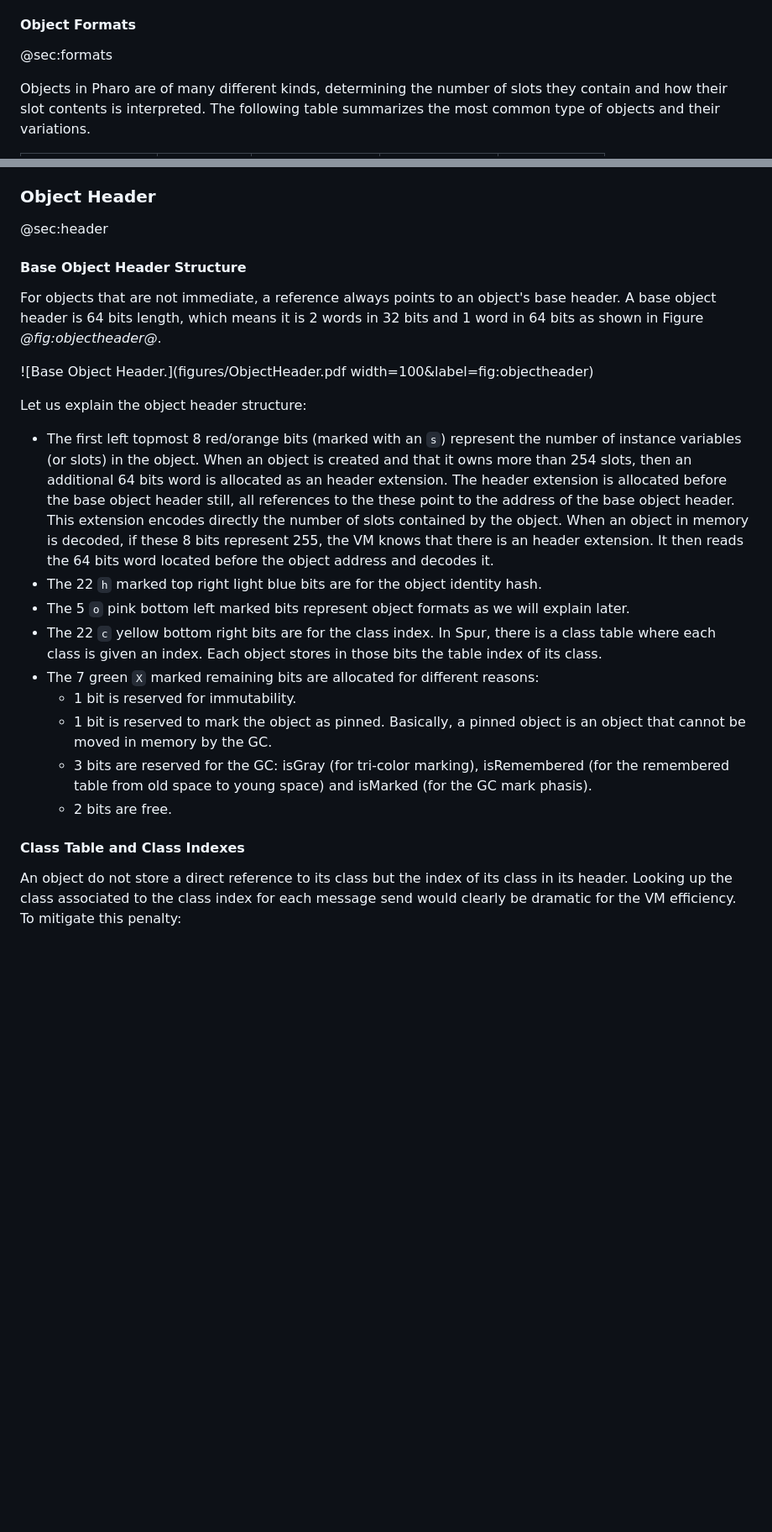
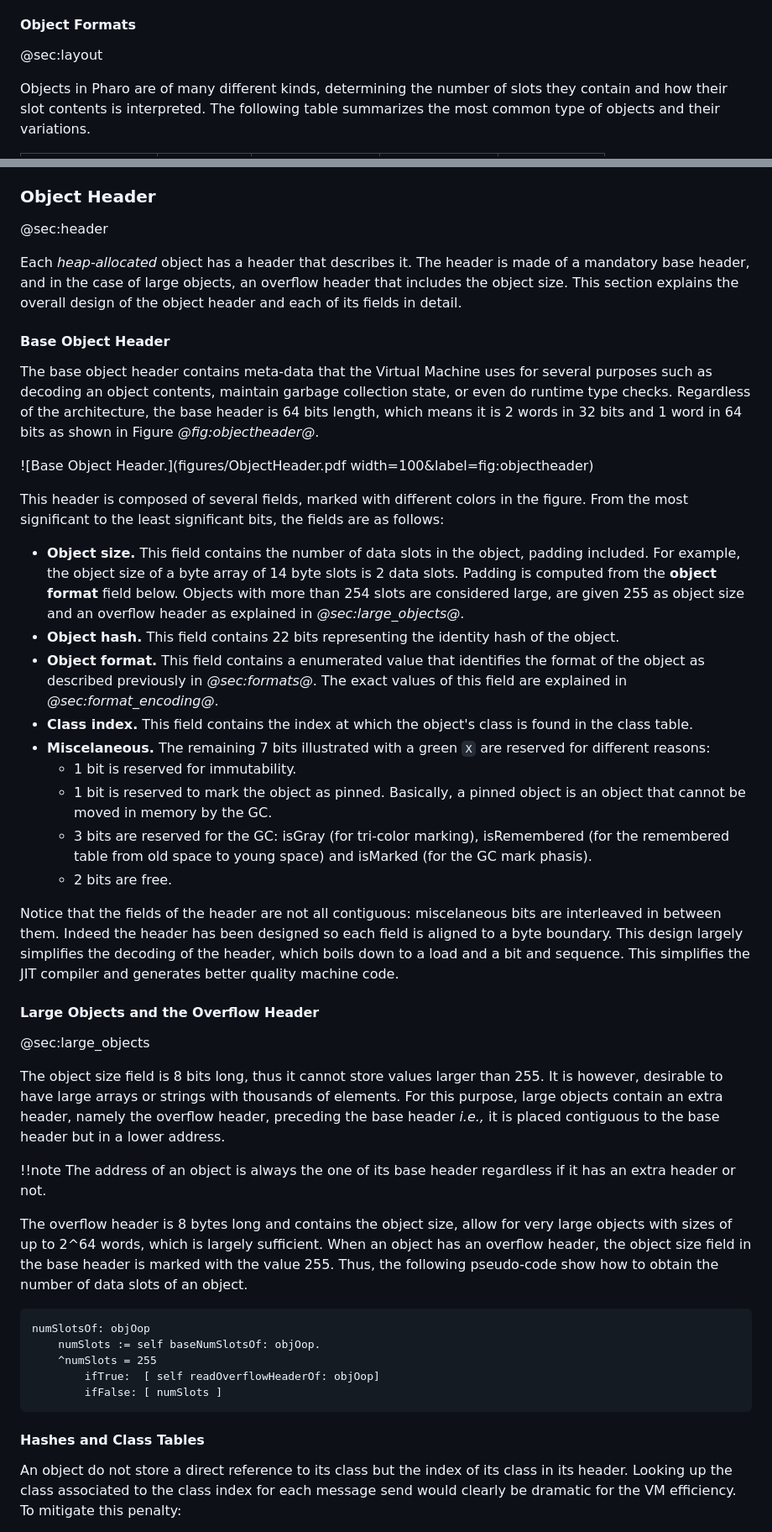
Before and after one commit to SquareBracketAssociates/Booklet-PharoVirtualMachine, a Markdown page: Chapters/ObjectStructure/objectStructure.md, 2 parts joined by grey strips. Shown: that part at 84% size. Drawn GitHub-style; blank space fills up the shorter version.

Commit message:
First pass on header

````diff
--- a/Chapters/ObjectStructure/objectStructure.md
+++ b/Chapters/ObjectStructure/objectStructure.md
@@ -78,7 +78,7 @@ Pharo programs are made of objects which are, for the most part, allocated in me
 We call these objects _heap-allocated_ because they reside in a memory region managed by the VM called the _heap_, that we will explore in later chapters.
 
 #### Object Formats
-@sec:formats
+@sec:layout
 
 Objects in Pharo are of many different kinds, determining the number of slots they contain and how their slot contents is interpreted.
 The following table summarizes the most common type of objects and their variations.
@@ -273,28 +273,58 @@ Boxed floats are instead of fixed size: they represent IEEE-754 double precision
 ### Object Header
 @sec:header
 
+Each _heap-allocated_ object has a header that describes it.
+The header is made of a mandatory base header, and in the case of large objects, an overflow header that includes the object size.
+This section explains the overall design of the object header and each of its fields in detail.
 
-#### Base Object Header Structure
+#### Base Object Header
 
-
-For objects that are not immediate, a reference always points to an object's base header.
-A base object header is 64 bits length, which means it is 2 words in 32 bits and 1 word in 64 bits as shown in Figure *@fig:objectheader@*.
+The base object header contains meta-data that the Virtual Machine uses for several purposes such as decoding an object contents, maintain garbage collection state, or even do runtime type checks.
+Regardless of the architecture, the base header is 64 bits length, which means it is 2 words in 32 bits and 1 word in 64 bits as shown in Figure *@fig:objectheader@*.
 
 ![Base Object Header.](figures/ObjectHeader.pdf width=100&label=fig:objectheader)
 
-Let us explain the object header structure:
+This header is composed of several fields, marked with different colors in the figure.
+From the most significant to the least significant bits, the fields are as follows:
 
-- The first left topmost 8 red/orange bits \(marked with an `s`\) represent the number of instance variables \(or slots\) in the object. When an object is created and that it owns more than 254 slots, then an additional 64 bits word is allocated as an header extension. The header extension is allocated before the base object header still, all references to the these point to the address of the base object header. This extension encodes directly the number of slots contained by the object. When an object in memory is decoded, if these 8 bits represent 255, the VM knows that there is an header extension. It then reads the 64 bits word located before the object address and decodes it.
-- The 22 `h` marked top right light blue bits are for the object identity hash.
-- The 5 `o` pink bottom left marked bits represent object formats as we will explain later.
-- The 22 `c` yellow bottom right bits are for the class index. In Spur, there is a class table where each class is given an index. Each object stores in those bits the table index of its class.
-- The 7 green `X` marked remaining bits are allocated for different reasons:
-  - 1 bit is reserved for immutability.
-  - 1 bit is reserved to mark the object as pinned. Basically, a pinned object is an object that cannot be moved in memory by the GC.
-  - 3 bits are reserved for the GC: isGray \(for tri-color marking\), isRemembered \(for the remembered table from old space to young space\) and isMarked \(for the GC mark phasis\).
-  - 2 bits are free.
+- **Object size.** This field contains the number of data slots in the object, padding included. For example, the object size of a byte array of 14 byte slots is 2 data slots. Padding is computed from the **object format** field below.  Objects with more than 254 slots are considered large, are given 255 as object size and an overflow header as explained in *@sec:large_objects@*.
+- **Object hash.** This field contains 22 bits representing the identity hash of the object.
+- **Object format.** This field contains a enumerated value that identifies the format of the object as described previously in *@sec:formats@*. The exact values of this field are explained in *@sec:format_encoding@*.
+- **Class index.** This field contains the index at which the object's class is found in the class table.
+- **Miscelaneous.** The remaining 7 bits illustrated with a green `X` are reserved for different reasons:
+    - 1 bit is reserved for immutability.
+    - 1 bit is reserved to mark the object as pinned. Basically, a pinned object is an object that cannot be moved in memory by the GC.
+    - 3 bits are reserved for the GC: isGray \(for tri-color marking\), isRemembered \(for the remembered table from old space to young space\) and isMarked \(for the GC mark phasis\).
+    - 2 bits are free.
 
-#### Class Table and Class Indexes
+Notice that the fields of the header are not all contiguous: miscelaneous bits are interleaved in between them.
+Indeed the header has been designed so each field is aligned to a byte boundary.
+This design largely simplifies the decoding of the header, which boils down to a load and a bit and sequence.
+This simplifies the JIT compiler and generates better quality machine code.
+
+#### Large Objects and the Overflow Header
+@sec:large_objects
+
+The object size field is 8 bits long, thus it cannot store values larger than 255.
+It is however, desirable to have large arrays or strings with thousands of elements.
+For this purpose, large objects contain an extra header, namely the overflow header, preceding the base header _i.e.,_ it is placed contiguous to the base header but in a lower address.
+
+!!note The address of an object is always the one of its base header regardless if it has an extra header or not.
+
+The overflow header is 8 bytes long and contains the object size, allow for very large objects with sizes of up to 2^64 words, which is largely sufficient.
+When an object has an overflow header, the object size field in the base header is marked with the value 255.
+Thus, the following pseudo-code show how to obtain the number of data slots of an object.
+
+```caption=Extracting the number of data slots in an object
+numSlotsOf: objOop
+	numSlots := self baseNumSlotsOf: objOop.
+	^numSlots = 255
+		ifTrue:  [ self readOverflowHeaderOf: objOop]
+		ifFalse: [ numSlots ]
+```
+
+
+#### Hashes and Class Tables
 
 
 An object do not store a direct reference to its class but the index of its class in its header.
````
Also changed, not shown: other parts of Chapters/ObjectStructure/objectStructure.md (+7 -18 lines).
